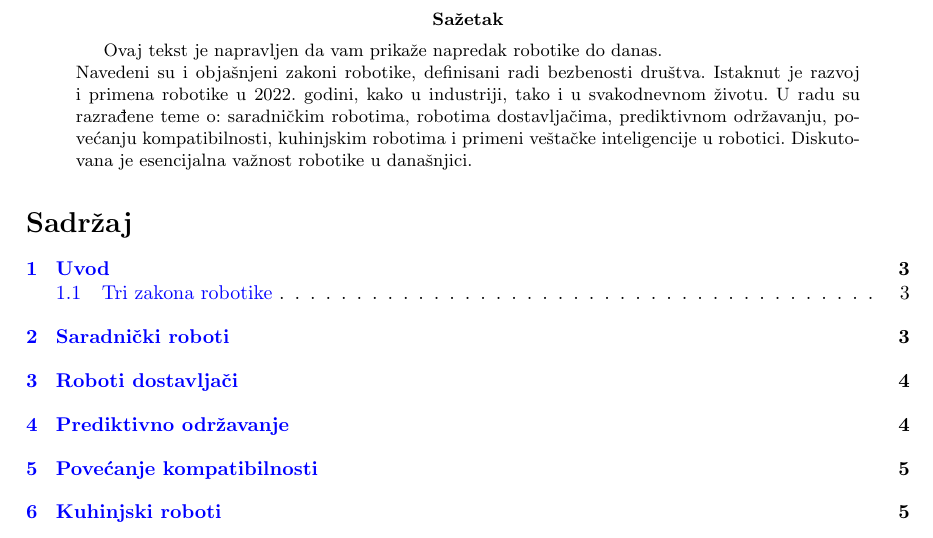
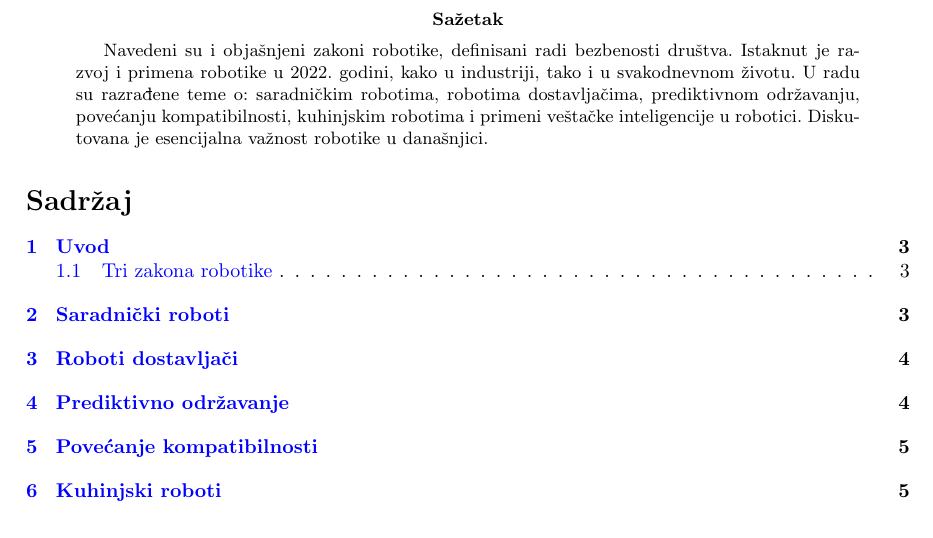
Before and after one commit to MarkoCvijetinovic/-31_TNP2022, a LaTeX paper (main.tex): part of page 2 of 7, cut so that both start at the same text. Compiled offline with pdfLaTeX.

Commit message:
Update main.tex

```diff
--- a/main.tex
+++ b/main.tex
@@ -39,7 +39,7 @@
 	\end{center}
 	\pagebreak
  \begin{abstract}
-     Ovaj tekst je napravljen da vam prikaže napredak robotike do danas.\\
+
       Navedeni su i objašnjeni zakoni robotike, definisani radi bezbenosti društva. Istaknut je razvoj i primena robotike u 2022. godini, kako u industriji, tako i u svakodnevnom životu. U radu su razrađene teme o: saradničkim robotima, robotima dostavljačima, prediktivnom održavanju, povećanju kompatibilnosti, kuhinjskim robotima i primeni veštačke inteligencije u robotici. Diskutovana je esencijalna važnost robotike u današnjici.
 
  \end{abstract}
```
